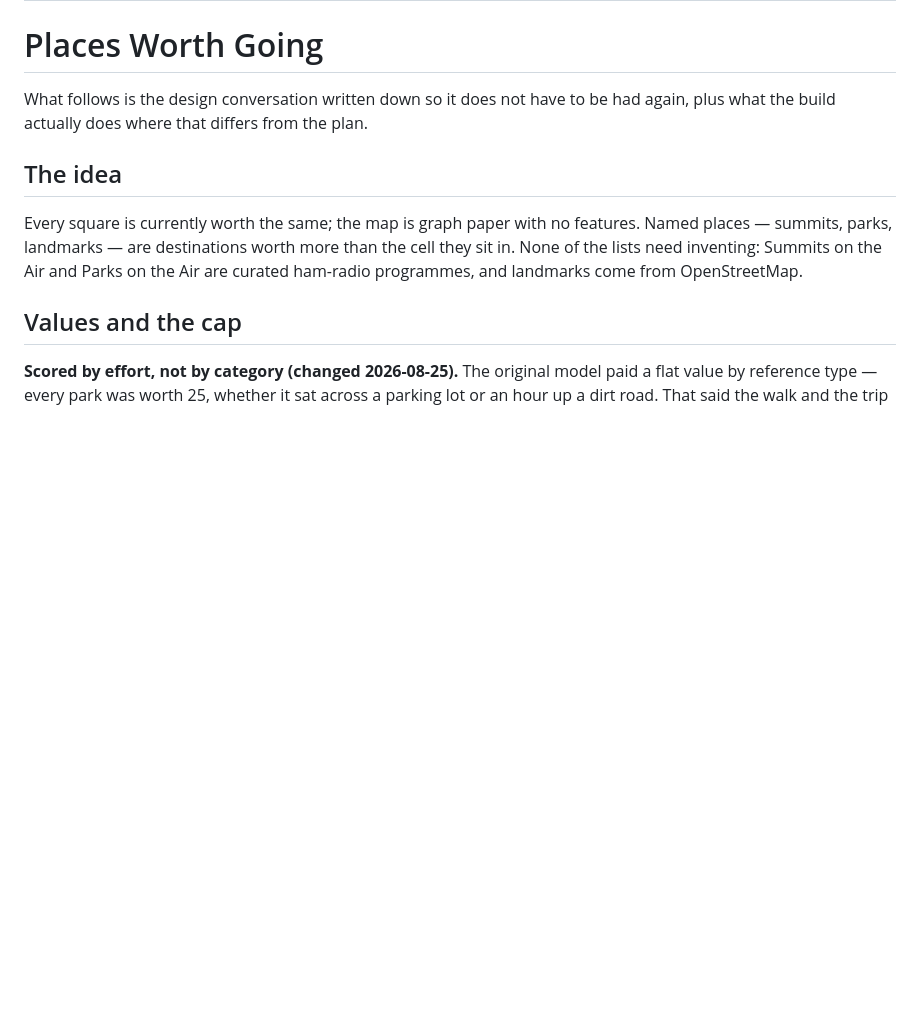
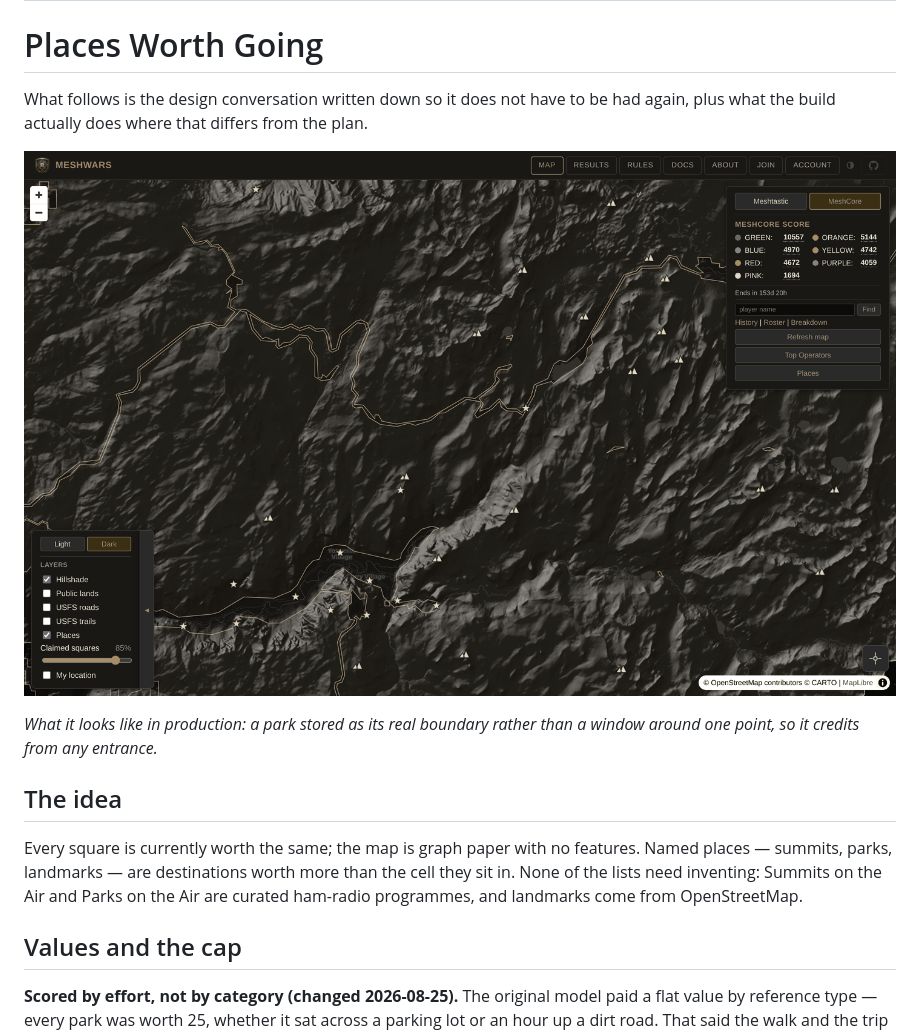
Before and after one commit to zvx-echo6/meshwars, a Markdown page: docs/features/places.md, the part around the change. GitHub-like rendering; pictures changed too: docs/img/places-park-boundary.png (added); blank space fills up the shorter version.

```diff
--- a/docs/features/places.md
+++ b/docs/features/places.md
@@ -6,6 +6,10 @@ status: deployed to production (CT 119) since commit 90a0ea2 — schema, seed, r
 # Places Worth Going
 
 What follows is the design conversation written down so it does not have to be had again, plus what the build actually does where that differs from the plan.
+
+![Yosemite's boundary on the board, summits as triangles and landmarks as stars](../img/places-park-boundary.png)
+
+*What it looks like in production: a park stored as its real boundary rather than a window around one point, so it credits from any entrance.*
 
 ## The idea
 
```
Also changed, not shown: README.md (+9 -1 lines), docs/img/map.png, docs/img/places-worldwide.png (added).
